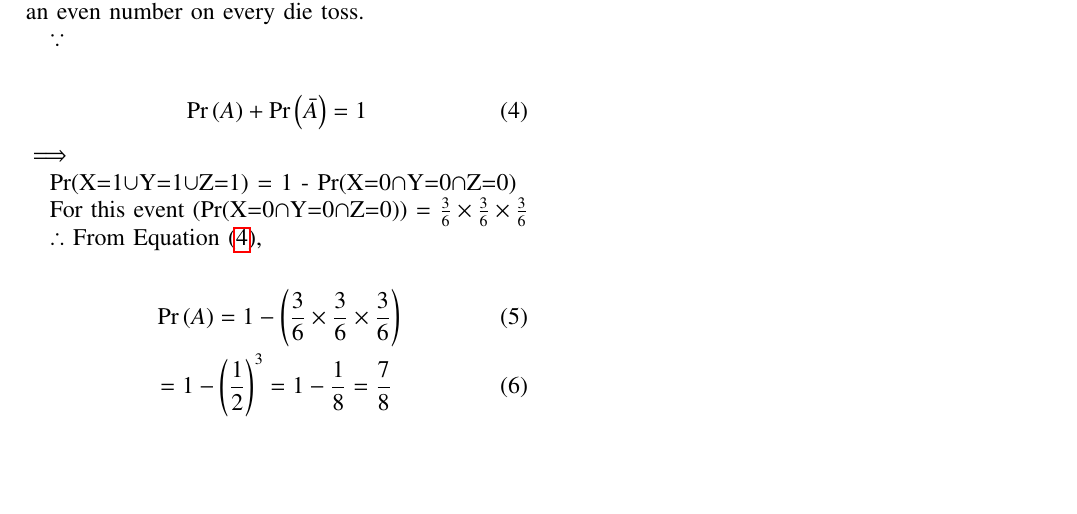
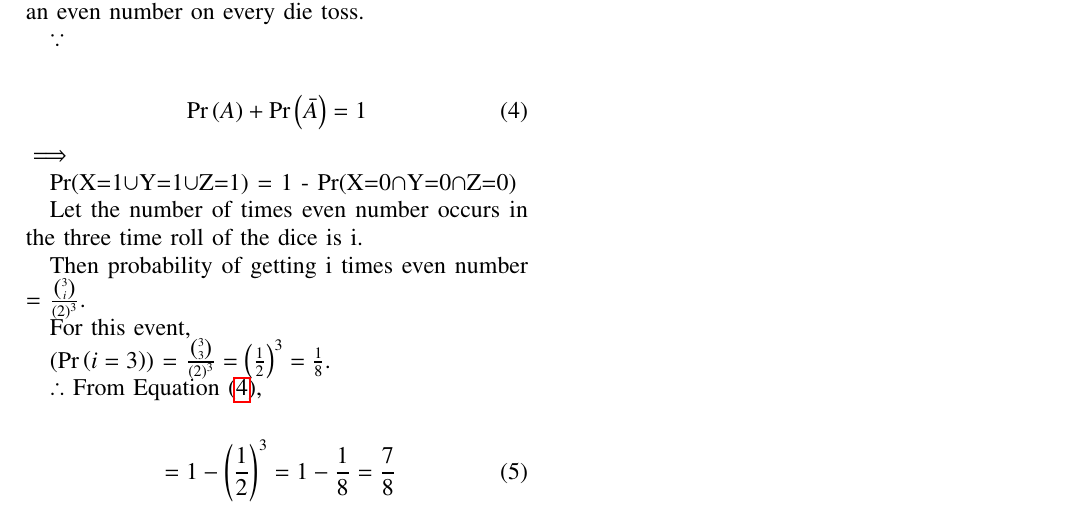
Before and after one commit to ShreyasPremkhede/Course-ID-1110, a LaTeX problem sheet (Assignment_1.tex): part of the page, cut so that both start at the same text, the shorter picture padded with empty space. Compiled offline with pdfLaTeX.

Commit message:
Add files via upload

```diff
--- a/Assignment_1.tex
+++ b/Assignment_1.tex
@@ -332,12 +332,17 @@ $\implies$
 
 Pr(X=1$\cup$Y=1$\cup$Z=1) = 1 - Pr(X=0$\cap$Y=0$\cap$Z=0)
 
-For this event (Pr(X=0$\cap$Y=0$\cap$Z=0)) = \(\frac{3}{6} \times \frac{3}{6} \times \frac{3}{6}\)
+Let the number of times even number occurs in the three time roll of the dice is i.
+
+Then probability of getting i times even number = \(\frac{ \binom{3}{i}}{(2)^3}\).
+
+For this event,
+
+(\pr{i=3}) = \( \frac{\binom{3}{3}}{(2)^3} = \left(\frac{1}{2}\right)^3 = \frac{1}{8}\).
 
 $\therefore$ From Equation \eqref{eq:Equations},
 
 \begin{align}
-	&\pr{A} = 1 -\left(\frac{3}{6} \times \frac{3}{6} \times \frac{3}{6}\right)\\
 	&= 1 - \left(\frac{1}{2}\right)^3 = 1 - \frac{1}{8}=\frac{7}{8}
 \end{align}
 
```
Also changed, not shown: Assignment_1.pdf, 1 other file.
